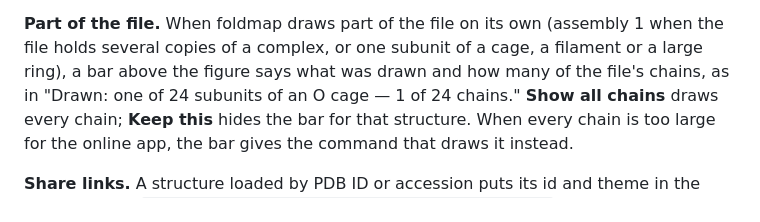
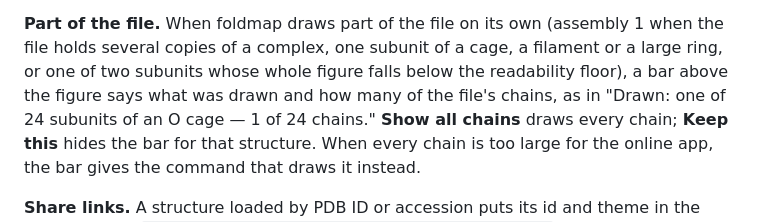
Before and after one commit to dzyla/foldmap, a Markdown page: README.md, the part around the change. GitHub-like rendering.

Commit message:
README: the app's bar also says when one of two subunits is drawn below the readability floor (plan 29 Task 5)
Co-Authored-By: Claude Opus 5.5 <noreply@anthropic.com>

```diff
--- a/README.md
+++ b/README.md
@@ -1068,8 +1068,8 @@ title. The rest is in sections:
 - **Layout file**: load one saved from Download (or by `foldmap plot --save-layout`) to restore every setting.
 
 **Part of the file.** When foldmap draws part of the file on its own (assembly 1 when the file holds several
-copies of a complex, or one subunit of a cage, a filament or a large ring), a bar above the figure says what was
-drawn and how many of the file's chains, as in "Drawn: one of 24 subunits of an O cage — 1 of 24 chains."
+copies of a complex, one subunit of a cage, a filament or a large ring, or one of two subunits whose whole figure
+falls below the readability floor), a bar above the figure says what was drawn and how many of the file's chains, as in "Drawn: one of 24 subunits of an O cage — 1 of 24 chains."
 **Show all chains** draws every chain; **Keep this** hides the bar for that structure. When every chain is too large for the online app, the bar gives the command that draws it instead.
 
 **Share links.** A structure loaded by PDB ID or accession puts its id and theme in the address, as in
```
